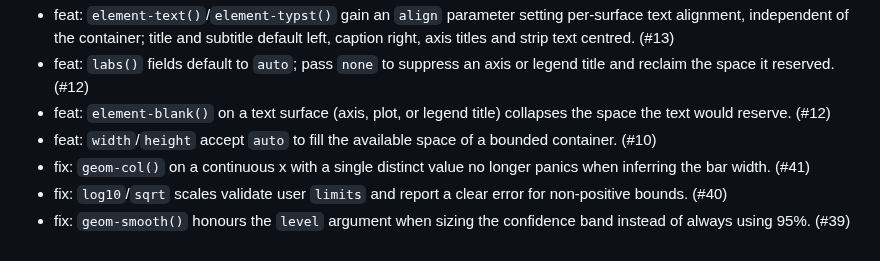
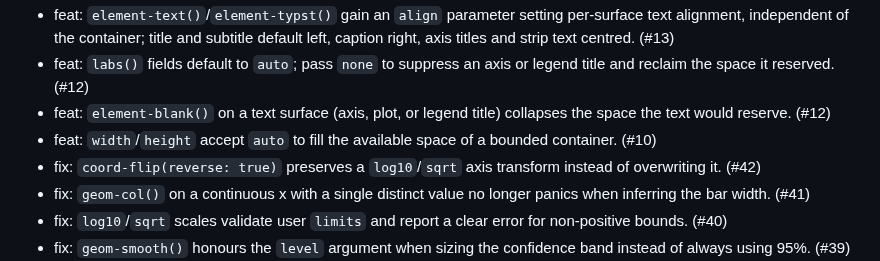
Before and after one commit to brainworkup/gribouille, a Markdown page: CHANGELOG.md, the part around the change. Rendered like a GitHub page.

Commit message:
docs: changelog for coord-flip reverse

```diff
--- a/CHANGELOG.md
+++ b/CHANGELOG.md
@@ -12,6 +12,7 @@
 - feat: `labs()` fields default to `auto`; pass `none` to suppress an axis or legend title and reclaim the space it reserved. (#12)
 - feat: `element-blank()` on a text surface (axis, plot, or legend title) collapses the space the text would reserve. (#12)
 - feat: `width`/`height` accept `auto` to fill the available space of a bounded container. (#10)
+- fix: `coord-flip(reverse: true)` preserves a `log10`/`sqrt` axis transform instead of overwriting it. (#42)
 - fix: `geom-col()` on a continuous x with a single distinct value no longer panics when inferring the bar width. (#41)
 - fix: `log10`/`sqrt` scales validate user `limits` and report a clear error for non-positive bounds. (#40)
 - fix: `geom-smooth()` honours the `level` argument when sizing the confidence band instead of always using 95%. (#39)
```
